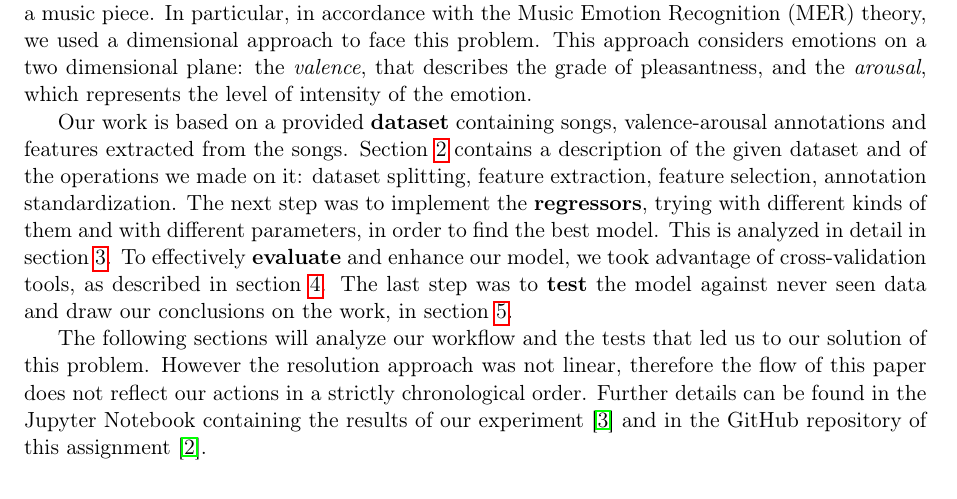
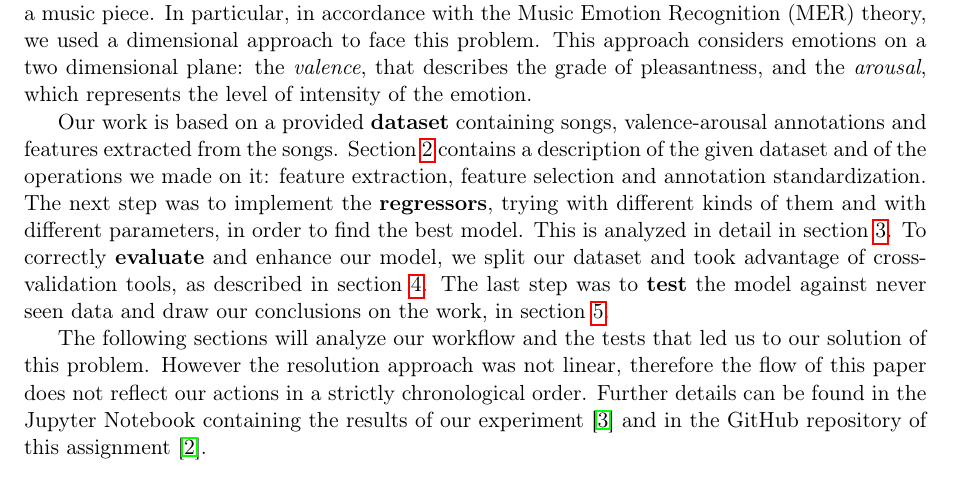
Before and after one commit to Poliuti/cmls-hw1, a LaTeX document (document/main.tex, which reads document/sections/01_intro.tex): part of page 1 of 9, cut so that both start at the same text. Compiled offline with pdfLaTeX.

Commit message:
(document) intro: move dataset splitting to evaluation

```diff
--- a/document/sections/01_intro.tex
+++ b/document/sections/01_intro.tex
@@ -2,9 +2,9 @@
 
 The aim of this document is to describe the realization of a regressor able to predict the mood of a music piece. In particular, in accordance with the Music Emotion Recognition (MER) theory, we used a dimensional approach to face this problem. This approach considers emotions on a two dimensional plane: the \emph{valence}, that describes the grade of pleasantness, and the \emph{arousal}, which represents the level of intensity of the emotion.
 
-Our work is based on a provided \textbf{dataset} containing songs, valence-arousal annotations and features extracted from the songs. Section~\ref{sec:dataset} contains a description of the given dataset and of the operations we made on it: dataset splitting, feature extraction, feature selection, annotation standardization.
+Our work is based on a provided \textbf{dataset} containing songs, valence-arousal annotations and features extracted from the songs. Section~\ref{sec:dataset} contains a description of the given dataset and of the operations we made on it: feature extraction, feature selection and annotation standardization.
 The next step was to implement the \textbf{regressors}, trying with different kinds of them and with different parameters, in order to find the best model. This is analyzed in detail in section~\ref{sec:regression}.
-To effectively \textbf{evaluate} and enhance our model, we took advantage of cross-validation tools, as described in section~\ref{sec:evaluation}.
+To correctly \textbf{evaluate} and enhance our model, we split our dataset and took advantage of cross-validation tools, as described in section~\ref{sec:evaluation}.
 The last step was to \textbf{test} the model against never seen data and draw our conclusions on the work, in section~\ref{sec:conclusions}.
 
 The following sections will analyze our workflow and the tests that led us to our solution of this problem. However the resolution approach was not linear, therefore the flow of this paper does not reflect our actions in a strictly chronological order. Further details can be found in the Jupyter Notebook containing the results of our experiment \cite{notebook} and in the GitHub repository of this assignment \cite{github}.
```
